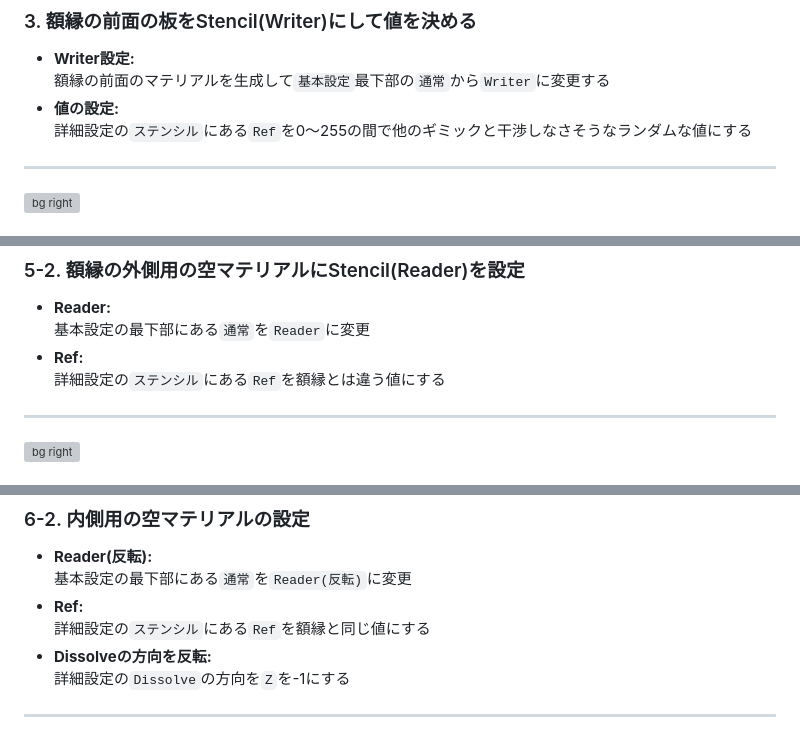
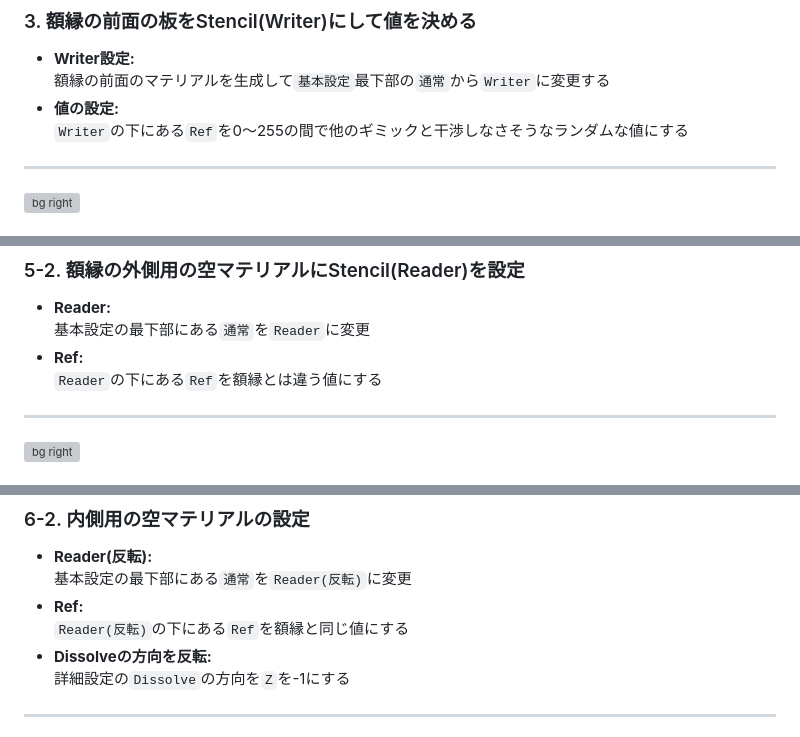
Before and after one commit to nekobox-dev/UniMagic-6_Slide, a Markdown page: slide.md, 3 parts joined by grey strips. Rendered like a GitHub page; grey boxes are pictures that could not be loaded.

Commit message:
feat: simplify descriptions stencil settings

```diff
--- a/slide.md
+++ b/slide.md
@@ -450,7 +450,7 @@ Writer越しに見たときにRefの値が同じなら表示 (Equal)
 
 ### 3. 額縁の前面の板をStencil(Writer)にして値を決める
 - **Writer設定:**<br>額縁の前面のマテリアルを生成して`基本設定`最下部の`通常`から`Writer`に変更する
-- **値の設定:**<br>詳細設定の`ステンシル`にある`Ref`を0～255の間で他のギミックと干渉しなさそうなランダムな値にする
+- **値の設定:**<br>`Writer`の下にある`Ref`を0～255の間で他のギミックと干渉しなさそうなランダムな値にする
 
 ---
 
@@ -480,7 +480,7 @@ Writer越しに見たときにRefの値が同じなら表示 (Equal)
 
 ### 5-2. 額縁の外側用の空マテリアルにStencil(Reader)を設定
 - **Reader:** <br>基本設定の最下部にある`通常`を`Reader`に変更
-- **Ref:** <br>詳細設定の`ステンシル`にある`Ref`を額縁とは違う値にする
+- **Ref:** <br>`Reader`の下にある`Ref`を額縁とは違う値にする
 
 ---
 
@@ -545,7 +545,7 @@ Writer越しに見たときにRefの値が同じなら表示 (Equal)
 
 ### 6-2. 内側用の空マテリアルの設定
 - **Reader(反転):** <br>基本設定の最下部にある`通常`を`Reader(反転)`に変更
-- **Ref:** <br>詳細設定の`ステンシル`にある`Ref`を額縁と同じ値にする
+- **Ref:** <br>`Reader(反転)`の下にある`Ref`を額縁と同じ値にする
 - **Dissolveの方向を反転:** <br>詳細設定の`Dissolve`の方向を`Z`を-1にする
 
 ---
```
